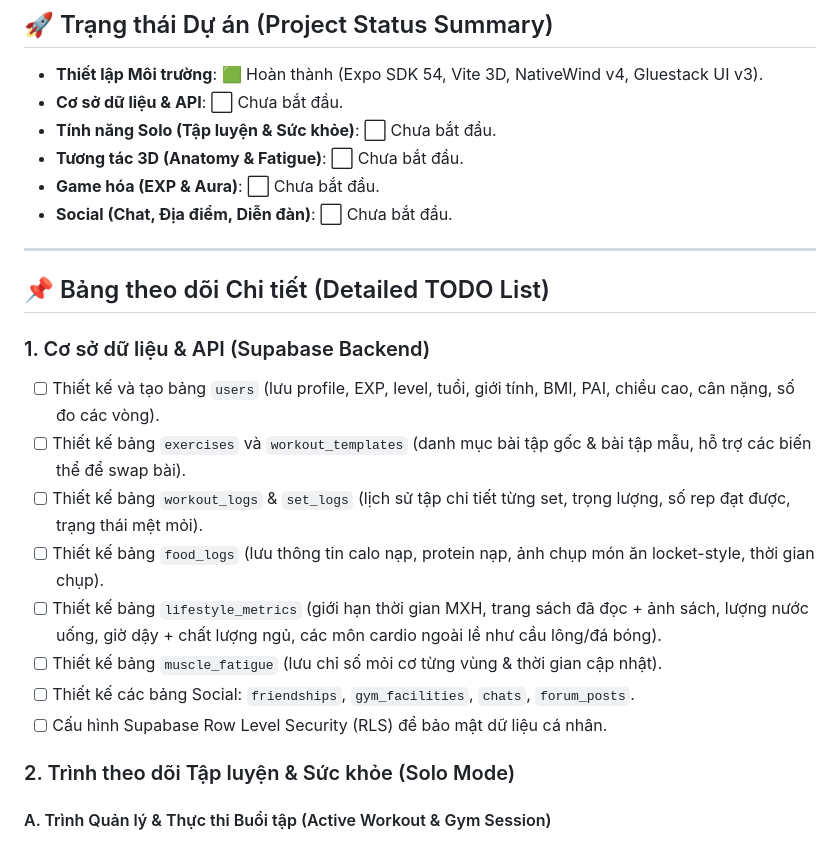
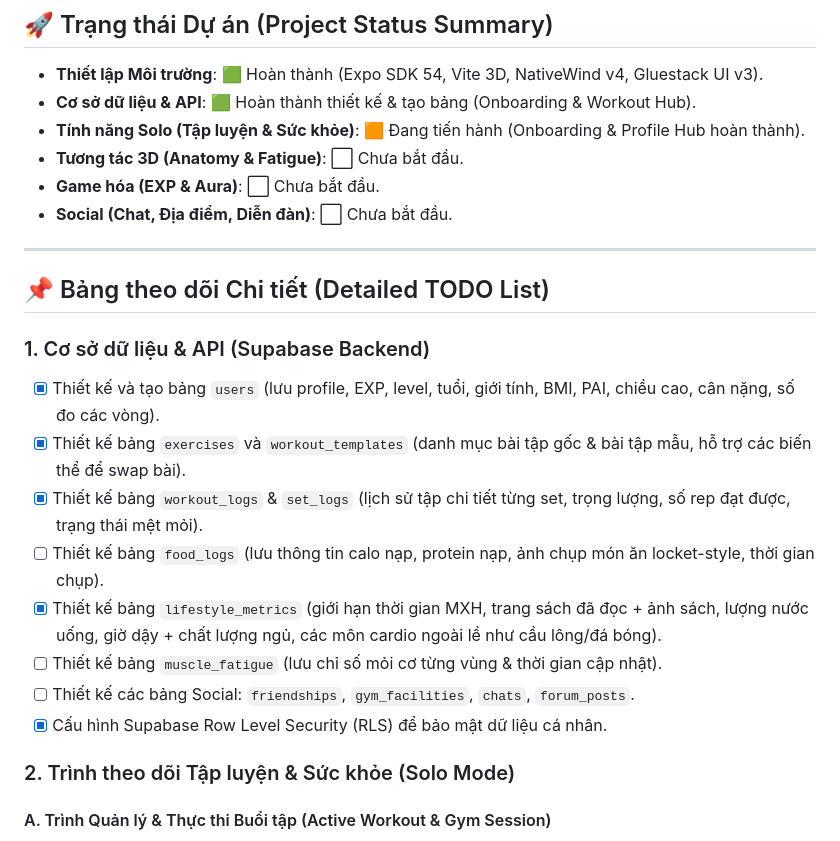
Before and after one commit to hungdinh-dev/aurafit, a Markdown page: docs/roadmap_todo.md, the part around the change. Drawn GitHub-style.

Commit message:
Doc: Update Roadmap 9/6

```diff
--- a/docs/roadmap_todo.md
+++ b/docs/roadmap_todo.md
@@ -6,8 +6,8 @@ Tài liệu này dùng để theo dõi tiến độ phát triển các tính nă
 
 ## 🚀 Trạng thái Dự án (Project Status Summary)
 - **Thiết lập Môi trường**: 🟩 Hoàn thành (Expo SDK 54, Vite 3D, NativeWind v4, Gluestack UI v3).
-- **Cơ sở dữ liệu & API**: ⬜ Chưa bắt đầu.
-- **Tính năng Solo (Tập luyện & Sức khỏe)**: ⬜ Chưa bắt đầu.
+- **Cơ sở dữ liệu & API**: 🟩 Hoàn thành thiết kế & tạo bảng (Onboarding & Workout Hub).
+- **Tính năng Solo (Tập luyện & Sức khỏe)**: 🟧 Đang tiến hành (Onboarding & Profile Hub hoàn thành).
 - **Tương tác 3D (Anatomy & Fatigue)**: ⬜ Chưa bắt đầu.
 - **Game hóa (EXP & Aura)**: ⬜ Chưa bắt đầu.
 - **Social (Chat, Địa điểm, Diễn đàn)**: ⬜ Chưa bắt đầu.
@@ -17,14 +17,14 @@ Tài liệu này dùng để theo dõi tiến độ phát triển các tính nă
 ## 📌 Bảng theo dõi Chi tiết (Detailed TODO List)
 
 ### 1. Cơ sở dữ liệu & API (Supabase Backend)
-- [ ] Thiết kế và tạo bảng `users` (lưu profile, EXP, level, tuổi, giới tính, BMI, PAI, chiều cao, cân nặng, số đo các vòng).
-- [ ] Thiết kế bảng `exercises` và `workout_templates` (danh mục bài tập gốc & bài tập mẫu, hỗ trợ các biến thể để swap bài).
-- [ ] Thiết kế bảng `workout_logs` & `set_logs` (lịch sử tập chi tiết từng set, trọng lượng, số rep đạt được, trạng thái mệt mỏi).
+- [x] Thiết kế và tạo bảng `users` (lưu profile, EXP, level, tuổi, giới tính, BMI, PAI, chiều cao, cân nặng, số đo các vòng).
+- [x] Thiết kế bảng `exercises` và `workout_templates` (danh mục bài tập gốc & bài tập mẫu, hỗ trợ các biến thể để swap bài).
+- [x] Thiết kế bảng `workout_logs` & `set_logs` (lịch sử tập chi tiết từng set, trọng lượng, số rep đạt được, trạng thái mệt mỏi).
 - [ ] Thiết kế bảng `food_logs` (lưu thông tin calo nạp, protein nạp, ảnh chụp món ăn locket-style, thời gian chụp).
-- [ ] Thiết kế bảng `lifestyle_metrics` (giới hạn thời gian MXH, trang sách đã đọc + ảnh sách, lượng nước uống, giờ dậy + chất lượng ngủ, các môn cardio ngoài lề như cầu lông/đá bóng).
+- [x] Thiết kế bảng `lifestyle_metrics` (giới hạn thời gian MXH, trang sách đã đọc + ảnh sách, lượng nước uống, giờ dậy + chất lượng ngủ, các môn cardio ngoài lề như cầu lông/đá bóng).
 - [ ] Thiết kế bảng `muscle_fatigue` (lưu chỉ số mỏi cơ từng vùng & thời gian cập nhật).
 - [ ] Thiết kế các bảng Social: `friendships`, `gym_facilities`, `chats`, `forum_posts`.
-- [ ] Cấu hình Supabase Row Level Security (RLS) để bảo mật dữ liệu cá nhân.
+- [x] Cấu hình Supabase Row Level Security (RLS) để bảo mật dữ liệu cá nhân.
 
 ### 2. Trình theo dõi Tập luyện & Sức khỏe (Solo Mode)
 
```
